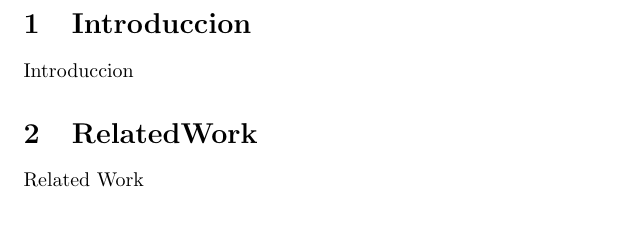
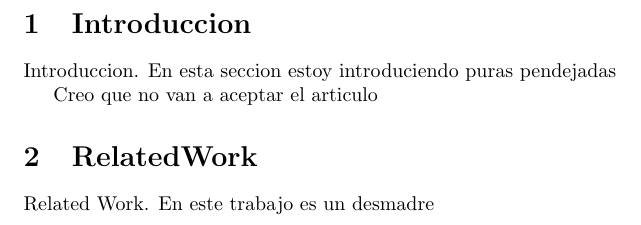
Before and after one commit to mnunom-upv/mi-segundo-git, a LaTeX document (main.tex, which reads Intro.tex, Related.tex): part of the page, cut so that both start at the same text. Compiled offline with pdfLaTeX.

Commit message:
Agregue texto al Marco Teorico

```diff
--- a/Intro.tex
+++ b/Intro.tex
@@ -1,3 +1,5 @@
 \section{Introduccion}
 
-Introduccion
+Introduccion. En esta seccion estoy introduciendo puras pendejadas
+
+Creo que no van a aceptar el articulo
--- a/Related.tex
+++ b/Related.tex
@@ -1,3 +1,3 @@
 \section{RelatedWork}
 
-Related Work
+Related Work. En este trabajo es un desmadre
```
